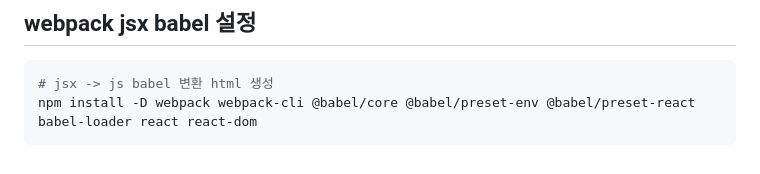
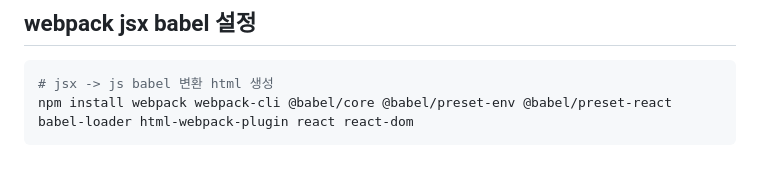
Before and after one commit to co-troll/DevOps-Study, a Markdown page: React/20240812/README.md, the part around the change. Rendered like a GitHub page.

Commit message:
DAY91 React(babel, webpack)

````diff
--- a/React/20240812/README.md
+++ b/React/20240812/README.md
@@ -109,5 +109,5 @@ npm install -D webpack webpack-cli css-loader style-loader
 ## webpack jsx babel 설정
 ```sh
 # jsx -> js babel 변환 html 생성
-npm install -D webpack webpack-cli @babel/core @babel/preset-env @babel/preset-react babel-loader react react-dom
+npm install webpack webpack-cli @babel/core @babel/preset-env @babel/preset-react babel-loader html-webpack-plugin react react-dom
 ```
````
